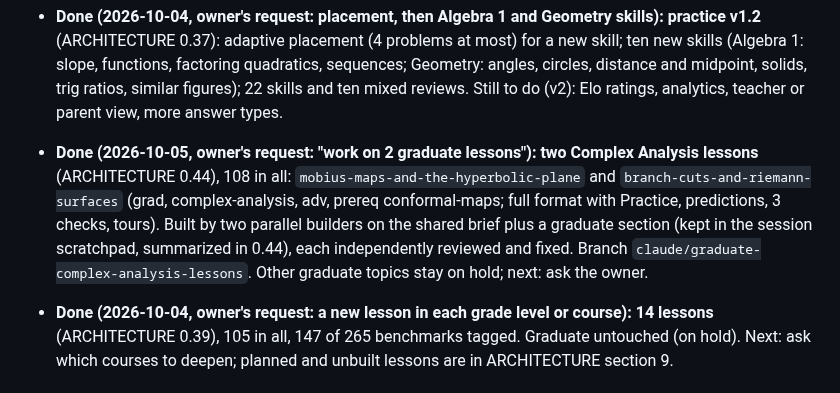
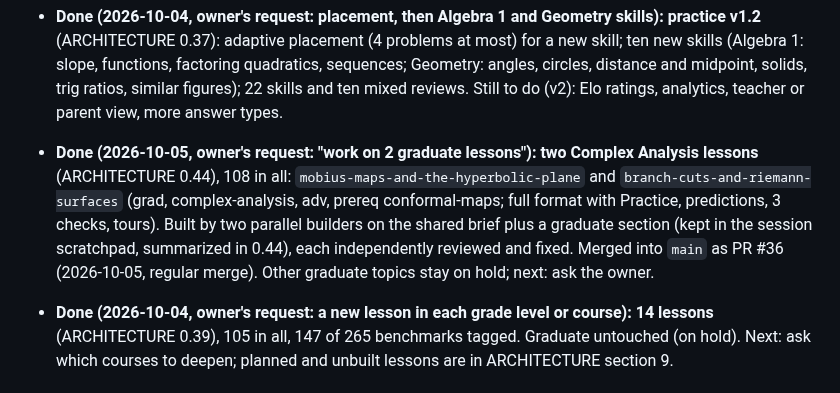
Before and after one commit to msayers01/math-visualized, a Markdown page: CONTEXT.md, the part around the change. GitHub-like rendering.

Commit message:
Context: PR #36 merged
Co-Authored-By: Claude Opus 5.5 <noreply@anthropic.com>
Claude-Session: https://claude.ai/code/session_01YB4mUZbBGuf2EVqYXwfBz7

```diff
--- a/CONTEXT.md
+++ b/CONTEXT.md
@@ -19,7 +19,7 @@ Instructions for any AI working on this project (including in a new chat):
 
 - **Done (2026-10-04, owner's request: placement, then Algebra 1 and Geometry skills): practice v1.2** (ARCHITECTURE 0.37): adaptive placement (4 problems at most) for a new skill; ten new skills (Algebra 1: slope, functions, factoring quadratics, sequences; Geometry: angles, circles, distance and midpoint, solids, trig ratios, similar figures); 22 skills and ten mixed reviews. Still to do (v2): Elo ratings, analytics, teacher or parent view, more answer types.
 
-- **Done (2026-10-05, owner's request: "work on 2 graduate lessons"): two Complex Analysis lessons** (ARCHITECTURE 0.44), 108 in all: `mobius-maps-and-the-hyperbolic-plane` and `branch-cuts-and-riemann-surfaces` (grad, complex-analysis, adv, prereq conformal-maps; full format with Practice, predictions, 3 checks, tours). Built by two parallel builders on the shared brief plus a graduate section (kept in the session scratchpad, summarized in 0.44), each independently reviewed and fixed. Branch `claude/graduate-complex-analysis-lessons`. Other graduate topics stay on hold; next: ask the owner.
+- **Done (2026-10-05, owner's request: "work on 2 graduate lessons"): two Complex Analysis lessons** (ARCHITECTURE 0.44), 108 in all: `mobius-maps-and-the-hyperbolic-plane` and `branch-cuts-and-riemann-surfaces` (grad, complex-analysis, adv, prereq conformal-maps; full format with Practice, predictions, 3 checks, tours). Built by two parallel builders on the shared brief plus a graduate section (kept in the session scratchpad, summarized in 0.44), each independently reviewed and fixed. Merged into `main` as PR #36 (2026-10-05, regular merge). Other graduate topics stay on hold; next: ask the owner.
 
 - **Done (2026-10-04, owner's request: a new lesson in each grade level or course): 14 lessons** (ARCHITECTURE 0.39), 105 in all, 147 of 265 benchmarks tagged. Graduate untouched (on hold). Next: ask which courses to deepen; planned and unbuilt lessons are in ARCHITECTURE section 9.
 
```
